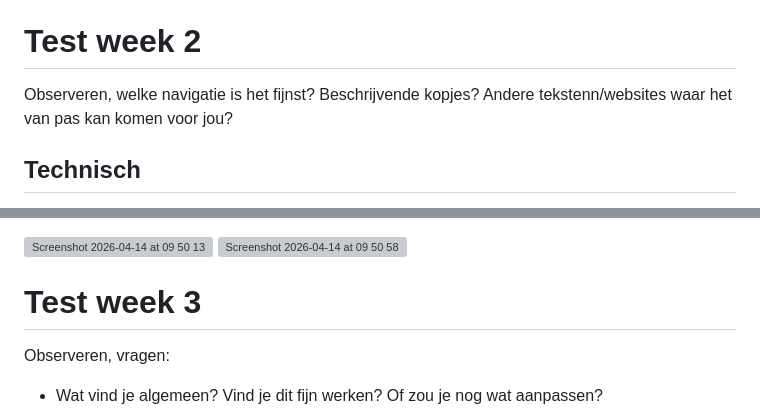
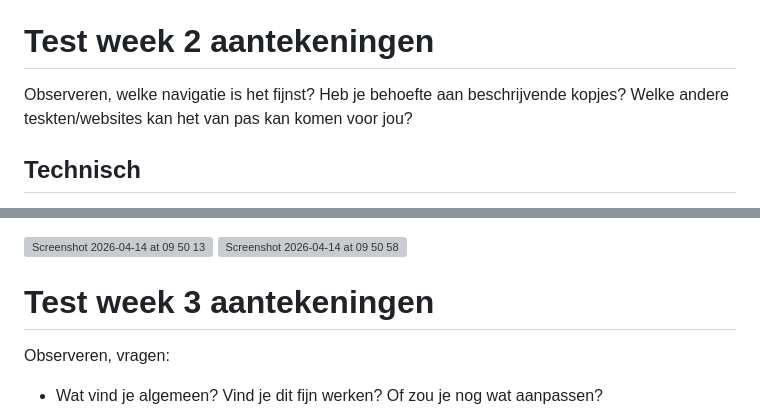
Before and after one commit to jadmi/HCD-minorWeb, a Markdown page: README.md, 2 parts joined by grey strips. GitHub-like rendering; grey boxes are pictures that could not be loaded.

```diff
--- a/README.md
+++ b/README.md
@@ -72,8 +72,8 @@ Ik heb drie verschillende navigatie manieren gemaakt om content over te slaan vo
 Tijdens het onderzoek voor de tweede test heb ik gemerkt dat de kopjes in een artikel op zichzelf niet beschrijvend genoeg zijn. Maar dit is een probleem waar ik een andere keer op ga focussen, voor nu richt ik me op de manier van navigatie die voor Ihab het beste werkt. Daarom heb ik ook de kopjes voor het prototype ietwat beschrijvender gemaakt.
 Ook heb ik gemerkt dat ik niet snel nieuwsartikelen vind die echt lang zijn, dus ga ik vragen naar andere vormen van teksten/websites waarbij mijn toepassing handig kan zijn.
 
-# Test week 2
-Observeren, welke navigatie is het fijnst? Beschrijvende kopjes? Andere tekstenn/websites waar het van pas kan komen voor jou?
+# Test week 2 aantekeningen
+Observeren, welke navigatie is het fijnst? Heb je behoefte aan beschrijvende kopjes? Welke andere teskten/websites kan het van pas kan komen voor jou?
 
 ## Technisch
 
@@ -115,7 +115,7 @@ Voor week 3 heb ik alle feedback toegepast van de week 2 test:
 
  <img width="749" height="822" alt="Screenshot 2026-04-14 at 09 50 58" src="https://github.com/user-attachments/assets/8620a428-b40b-43a5-b74e-bac6872c2d35" />
 
-# Test week 3
+# Test week 3 aantekeningen
 Observeren, vragen:
 - Wat vind je algemeen? Vind je dit fijn werken? Of zou je nog wat aanpassen?
 - Moet de inhoudsopgave uitgebreider?
```
